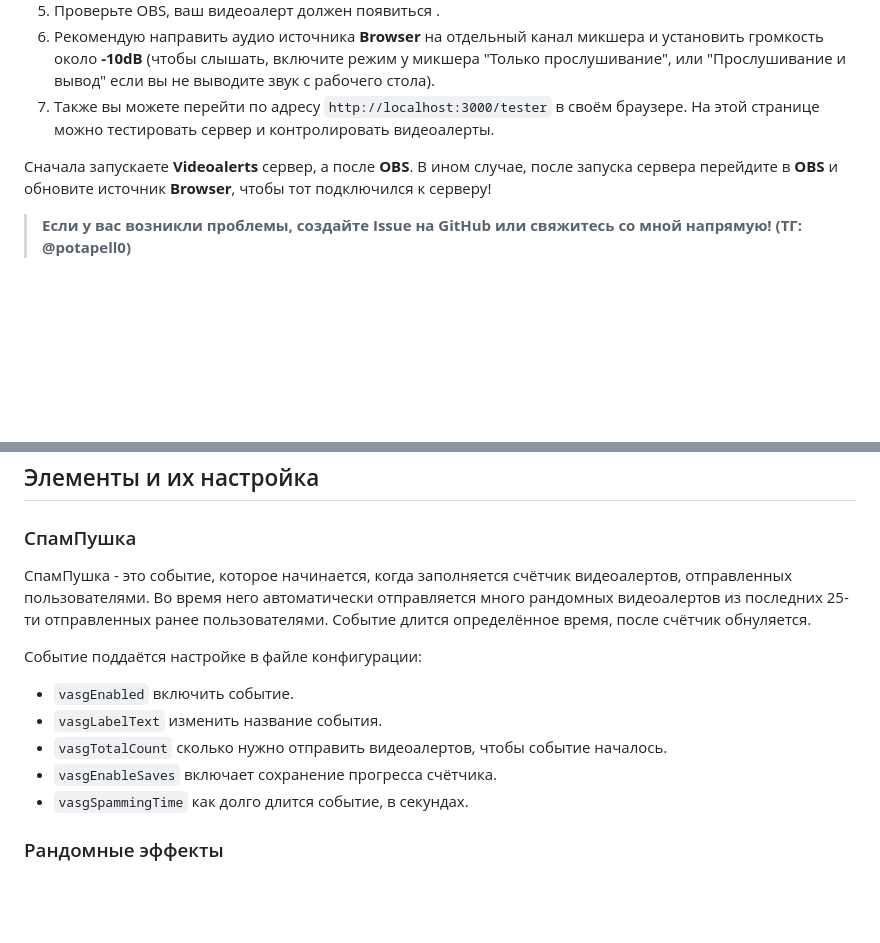
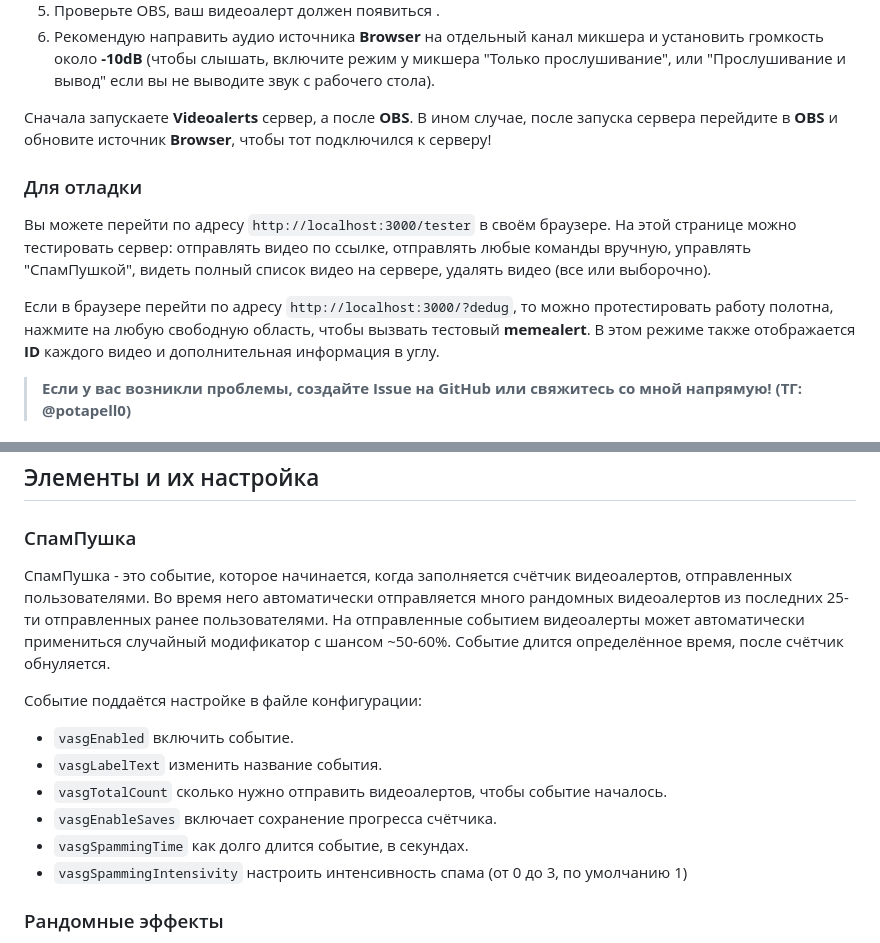
Before and after one commit to potapello/videoalerts, a Markdown page: README.md, 2 parts joined by grey strips. Drawn GitHub-style; blank space fills up the shorter version.

Commit message:
0.7.1 beta (readme)

```diff
--- a/README.md
+++ b/README.md
@@ -27,9 +27,13 @@
 5. Откройте чат Twitch и используйте команду "!ma" для видеоалерта.
 6. Проверьте OBS, ваш видеоалерт должен появиться .
 7. Рекомендую направить аудио источника **Browser** на отдельный канал микшера и установить громкость около **-10dB** (чтобы слышать, включите режим у микшера "Только прослушивание", или "Прослушивание и вывод" если вы не выводите звук с рабочего стола).
-8. Также вы можете перейти по адресу `http://localhost:3000/tester` в своём браузере. На этой странице можно тестировать сервер и контролировать видеоалерты.
 
 Сначала запускаете **Videoalerts** сервер, а после **OBS**. В ином случае, после запуска сервера перейдите в **OBS** и обновите источник **Browser**, чтобы тот подключился к серверу!
+
+### Для отладки
+Вы можете перейти по адресу `http://localhost:3000/tester` в своём браузере. На этой странице можно тестировать сервер: отправлять видео по ссылке, отправлять любые команды вручную, управлять "СпамПушкой", видеть полный список видео на сервере, удалять видео (все или выборочно).
+
+Если в браузере перейти по адресу `http://localhost:3000/?dedug`, то можно протестировать работу полотна, нажмите на любую свободную область, чтобы вызвать тестовый **memealert**. В этом режиме также отображается **ID** каждого видео и дополнительная информация в углу.
 
 > **Если у вас возникли проблемы, создайте Issue на GitHub или свяжитесь со мной напрямую! (ТГ: @potapell0)**
 
@@ -81,7 +85,7 @@
 
 ### СпамПушка
 
-СпамПушка - это событие, которое начинается, когда заполняется счётчик видеоалертов, отправленных пользователями. Во время него автоматически отправляется много рандомных видеоалертов из последних 25-ти отправленных ранее пользователями. Событие длится определённое время, после счётчик обнуляется.
+СпамПушка - это событие, которое начинается, когда заполняется счётчик видеоалертов, отправленных пользователями. Во время него автоматически отправляется много рандомных видеоалертов из последних 25-ти отправленных ранее пользователями. На отправленные событием видеоалерты может автоматически примениться случайный модификатор с шансом ~50-60%. Событие длится определённое время, после счётчик обнуляется.
 
 Событие поддаётся настройке в файле конфигурации:
 - `vasgEnabled` включить событие.
@@ -89,6 +93,7 @@
 - `vasgTotalCount` сколько нужно отправить видеоалертов, чтобы событие началось.
 - `vasgEnableSaves` включает сохранение прогресса счётчика.
 - `vasgSpammingTime` как долго длится событие, в секундах.
+- `vasgSpammingIntensivity` настроить интенсивность спама (от 0 до 3, по умолчанию 1)
 
 ### Рандомные эффекты
 
```
